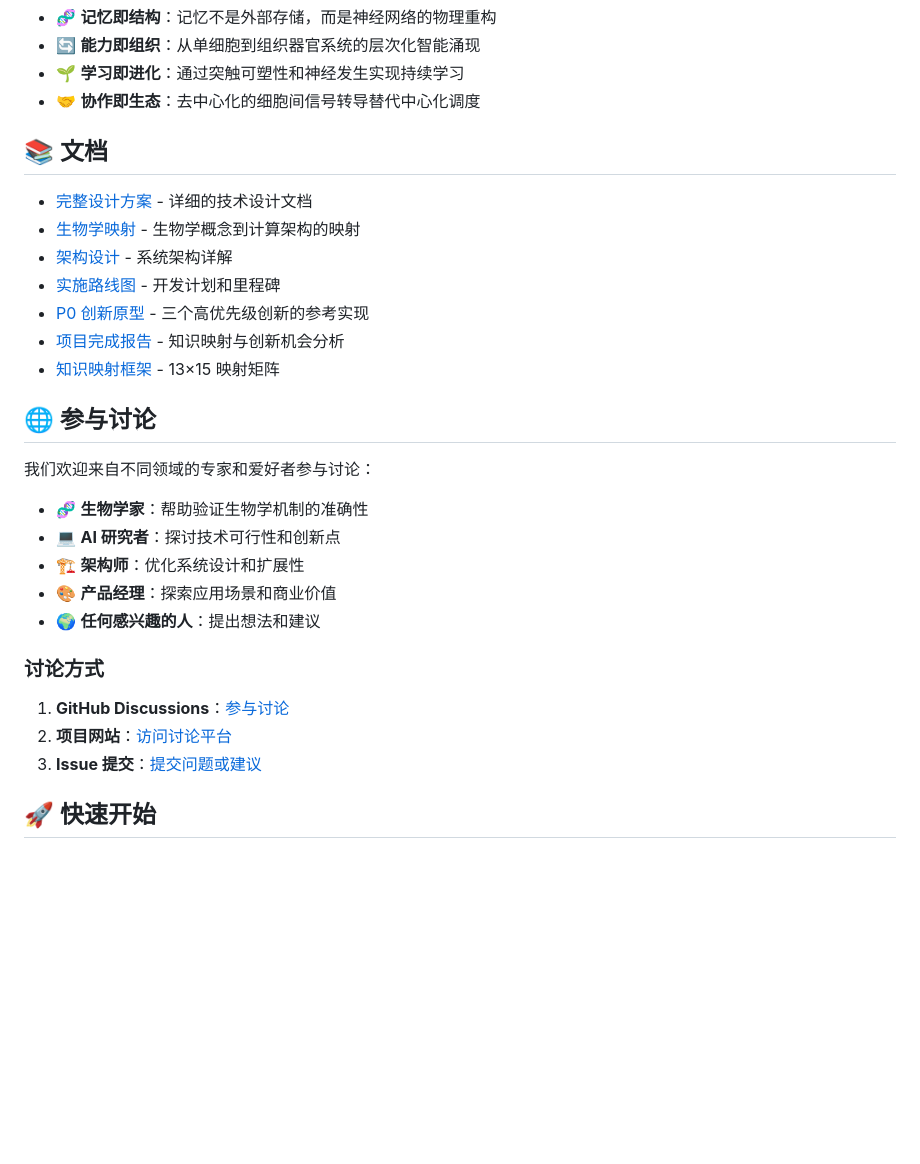
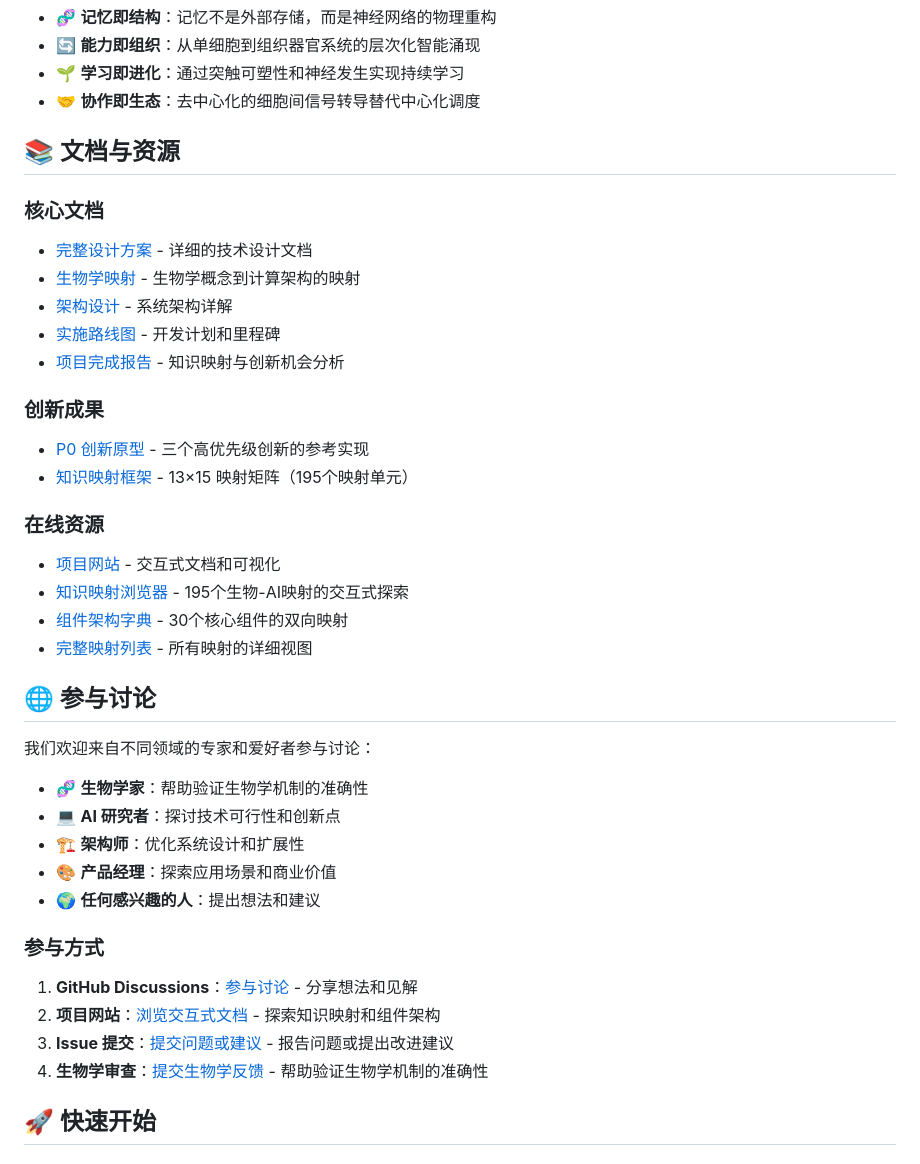
Before and after one commit to AICode-Nexus/ai-virtual-cell, a Markdown page: README.md, the part around one of its changes. Drawn GitHub-style; blank space fills up the shorter version.

```diff
--- a/README.md
+++ b/README.md
@@ -17,15 +18,24 @@ AI Virtual Cell 是一个革命性的 AI 架构项目，通过模拟生物细胞
 - 🌱 **学习即进化**：通过突触可塑性和神经发生实现持续学习
 - 🤝 **协作即生态**：去中心化的细胞间信号转导替代中心化调度
 
-## 📚 文档
+## 📚 文档与资源
 
+### 核心文档
 - [完整设计方案](docs/DESIGN.md) - 详细的技术设计文档
 - [生物学映射](docs/BIOLOGY_MAPPING.md) - 生物学概念到计算架构的映射
 - [架构设计](docs/ARCHITECTURE.md) - 系统架构详解
 - [实施路线图](docs/ROADMAP.md) - 开发计划和里程碑
+- [项目完成报告](docs/PROJECT_COMPLETION_REPORT.md) - 知识映射与创新机会分析
+
+### 创新成果
 - [P0 创新原型](src/innovations/README.md) - 三个高优先级创新的参考实现
-- [项目完成报告](docs/PROJECT_COMPLETION_REPORT.md) - 知识映射与创新机会分析
-- [知识映射框架](docs/knowledge-mapping/README.md) - 13×15 映射矩阵
+- [知识映射框架](docs/knowledge-mapping/README.md) - 13×15 映射矩阵（195个映射单元）
+
+### 在线资源
+- [项目网站](https://aicode-nexus.github.io/ai-virtual-cell) - 交互式文档和可视化
+- [知识映射浏览器](https://aicode-nexus.github.io/ai-virtual-cell/mapping.html) - 195个生物-AI映射的交互式探索
+- [组件架构字典](https://aicode-nexus.github.io/ai-virtual-cell/component-mapping.html) - 30个核心组件的双向映射
+- [完整映射列表](https://aicode-nexus.github.io/ai-virtual-cell/all-mappings.html) - 所有映射的详细视图
 
 ## 🌐 参与讨论
 
@@ -37,11 +47,12 @@ AI Virtual Cell 是一个革命性的 AI 架构项目，通过模拟生物细胞
 - 🎨 **产品经理**：探索应用场景和商业价值
 - 🌍 **任何感兴趣的人**：提出想法和建议
 
-### 讨论方式
+### 参与方式
 
-1. **GitHub Discussions**：[参与讨论](https://github.com/AICode-Nexus/ai-virtual-cell/discussions)
-2. **项目网站**：[访问讨论平台](https://aicode-nexus.github.io/ai-virtual-cell)
-3. **Issue 提交**：[提交问题或建议](https://github.com/AICode-Nexus/ai-virtual-cell/issues)
+1. **GitHub Discussions**：[参与讨论](https://github.com/AICode-Nexus/ai-virtual-cell/discussions) - 分享想法和见解
+2. **项目网站**：[浏览交互式文档](https://aicode-nexus.github.io/ai-virtual-cell) - 探索知识映射和组件架构
+3. **Issue 提交**：[提交问题或建议](https://github.com/AICode-Nexus/ai-virtual-cell/issues) - 报告问题或提出改进建议
+4. **生物学审查**：[提交生物学反馈](https://github.com/AICode-Nexus/ai-virtual-cell/issues/new?template=biology_review.md) - 帮助验证生物学机制的准确性
 
 ## 🚀 快速开始
 
```
Also changed, not shown: other parts of README.md (+24 -7 lines), CHANGELOG.md (added, +64 -0 lines).
